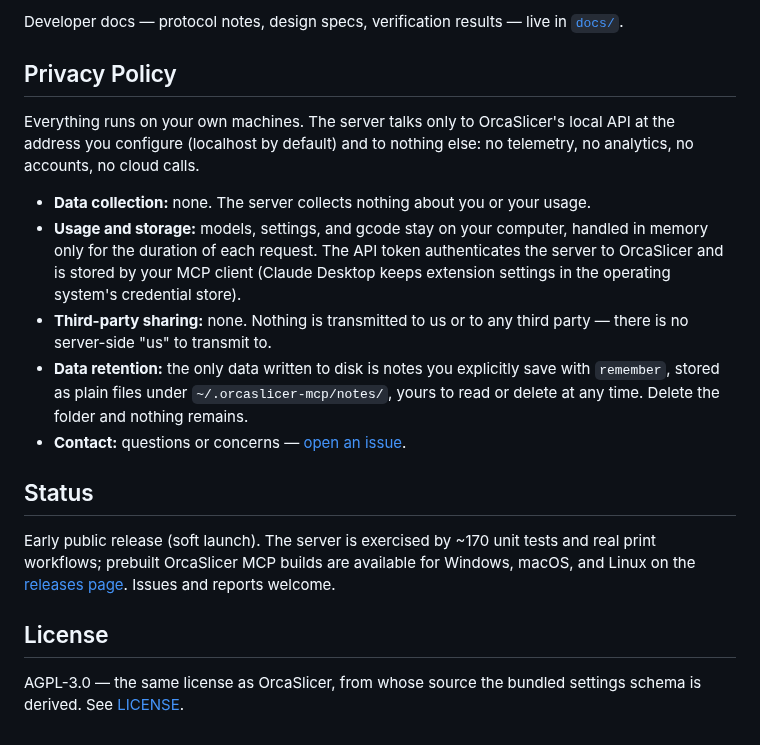
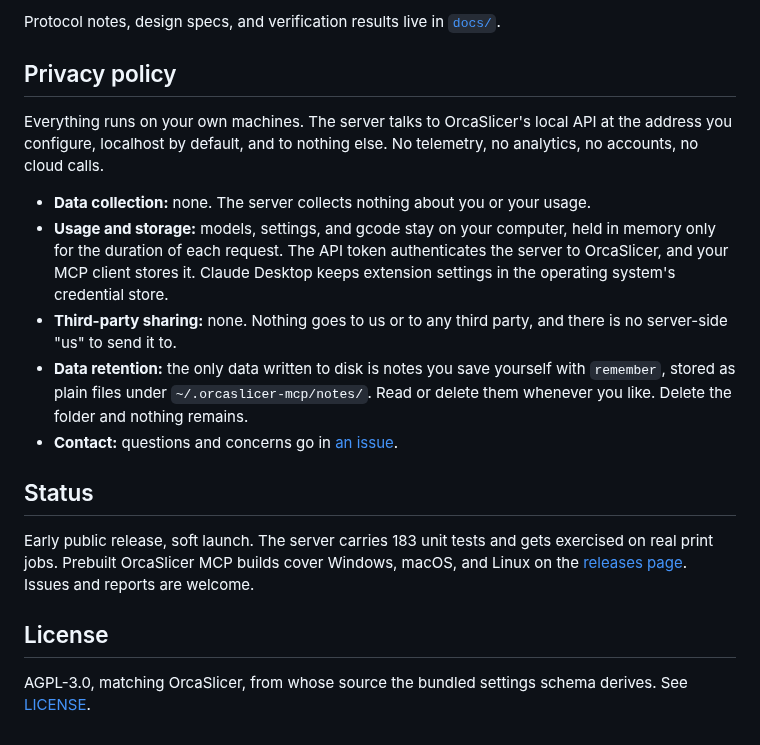
Before and after one commit to MaxEllis/orcaslicer-mcp, a Markdown page: README.md, the part around one of its changes. GitHub-like rendering.

```diff
--- a/README.md
+++ b/README.md
@@ -83,22 +101,22 @@ The live smoke test is skipped unless `ORCA_API_URL` / `ORCA_API_TOKEN` point at
 
-Developer docs — protocol notes, design specs, verification results — live in [`docs/`](docs/).
+Protocol notes, design specs, and verification results live in [`docs/`](docs/).
 
-## Privacy Policy
+## Privacy policy
 
-Everything runs on your own machines. The server talks only to OrcaSlicer's local API at the address you configure (localhost by default) and to nothing else: no telemetry, no analytics, no accounts, no cloud calls.
+Everything runs on your own machines. The server talks to OrcaSlicer's local API at the address you configure, localhost by default, and to nothing else. No telemetry, no analytics, no accounts, no cloud calls.
 
 - **Data collection:** none. The server collects nothing about you or your usage.
-- **Usage and storage:** models, settings, and gcode stay on your computer, handled in memory only for the duration of each request. The API token authenticates the server to OrcaSlicer and is stored by your MCP client (Claude Desktop keeps extension settings in the operating system's credential store).
-- **Third-party sharing:** none. Nothing is transmitted to us or to any third party — there is no server-side "us" to transmit to.
-- **Data retention:** the only data written to disk is notes you explicitly save with `remember`, stored as plain files under `~/.orcaslicer-mcp/notes/`, yours to read or delete at any time. Delete the folder and nothing remains.
-- **Contact:** questions or concerns — [open an issue](https://github.com/MaxEllis/orcaslicer-mcp/issues).
+- **Usage and storage:** models, settings, and gcode stay on your computer, held in memory only for the duration of each request. The API token authenticates the server to OrcaSlicer, and your MCP client stores it. Claude Desktop keeps extension settings in the operating system's credential store.
+- **Third-party sharing:** none. Nothing goes to us or to any third party, and there is no server-side "us" to send it to.
+- **Data retention:** the only data written to disk is notes you save yourself with `remember`, stored as plain files under `~/.orcaslicer-mcp/notes/`. Read or delete them whenever you like. Delete the folder and nothing remains.
+- **Contact:** questions and concerns go in [an issue](https://github.com/MaxEllis/orcaslicer-mcp/issues).
 
 ## Status
 
-Early public release (soft launch). The server is exercised by ~170 unit tests and real print workflows; prebuilt OrcaSlicer MCP builds are available for Windows, macOS, and Linux on the [releases page](https://github.com/maxellis/OrcaSlicer/releases). Issues and reports welcome.
+Early public release, soft launch. The server carries 183 unit tests and gets exercised on real print jobs. Prebuilt OrcaSlicer MCP builds cover Windows, macOS, and Linux on the [releases page](https://github.com/maxellis/OrcaSlicer/releases). Issues and reports are welcome.
 
 ## License
 
-AGPL-3.0 — the same license as OrcaSlicer, from whose source the bundled settings schema is derived. See [LICENSE](LICENSE).
+AGPL-3.0, matching OrcaSlicer, from whose source the bundled settings schema derives. See [LICENSE](LICENSE).
 
 <!-- mcp-name: io.github.MaxEllis/orcaslicer-mcp -->
```
Also changed, not shown: other parts of README.md (+51 -33 lines), docs/images/editor-plate.png (added), docs/images/preview-support.png (added).
